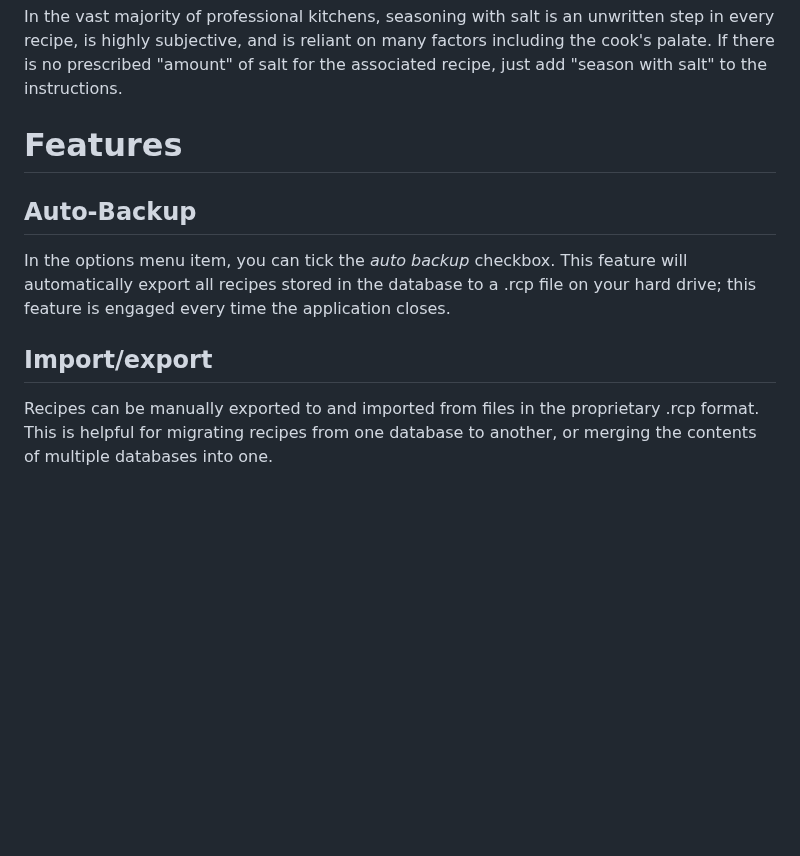
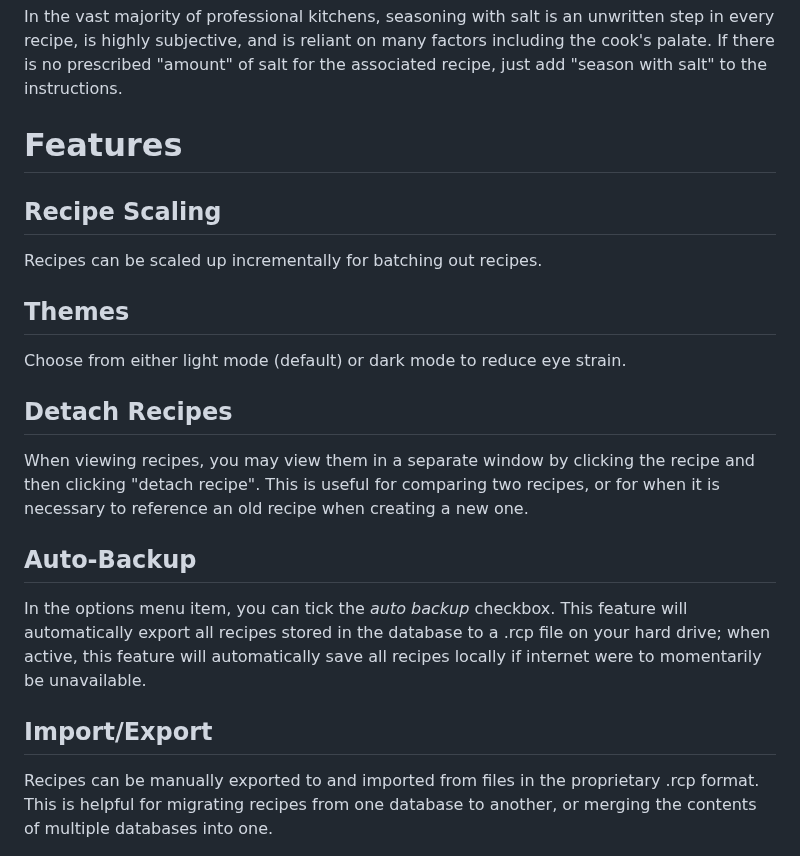
Before and after one commit to caileanb773/recipe_manager, a Markdown page: README.md, the part around one of its changes. Drawn GitHub-style; blank space fills up the shorter version.

```diff
--- a/README.md
+++ b/README.md
@@ -52,11 +52,23 @@ In the vast majority of professional kitchens, seasoning with salt is an unwritt
 
 # Features
 
+## Recipe Scaling
+
+Recipes can be scaled up incrementally for batching out recipes.
+
+## Themes
+
+Choose from either light mode (default) or dark mode to reduce eye strain.
+
+## Detach Recipes
+
+When viewing recipes, you may view them in a separate window by clicking the recipe and then clicking "detach recipe". This is useful for comparing two recipes, or for when it is necessary to reference an old recipe when creating a new one.
+
 ## Auto-Backup
 
-In the options menu item, you can tick the *auto backup* checkbox. This feature will automatically export all recipes stored in the database to a .rcp file on your hard drive; this feature is engaged every time the application closes.
+In the options menu item, you can tick the *auto backup* checkbox. This feature will automatically export all recipes stored in the database to a .rcp file on your hard drive; when active, this feature will automatically save all recipes locally if internet were to momentarily be unavailable.
 
-## Import/export
+## Import/Export
 
 Recipes can be manually exported to and imported from files in the proprietary .rcp format. This is helpful for migrating recipes from one database to another, or merging the contents of multiple databases into one.
 
```
Also changed, not shown: other parts of README.md (+13 -1 lines), resources/img/screenshot_login.png, resources/img/screenshot_recipescreen_dark.png (added), 6 other files.
